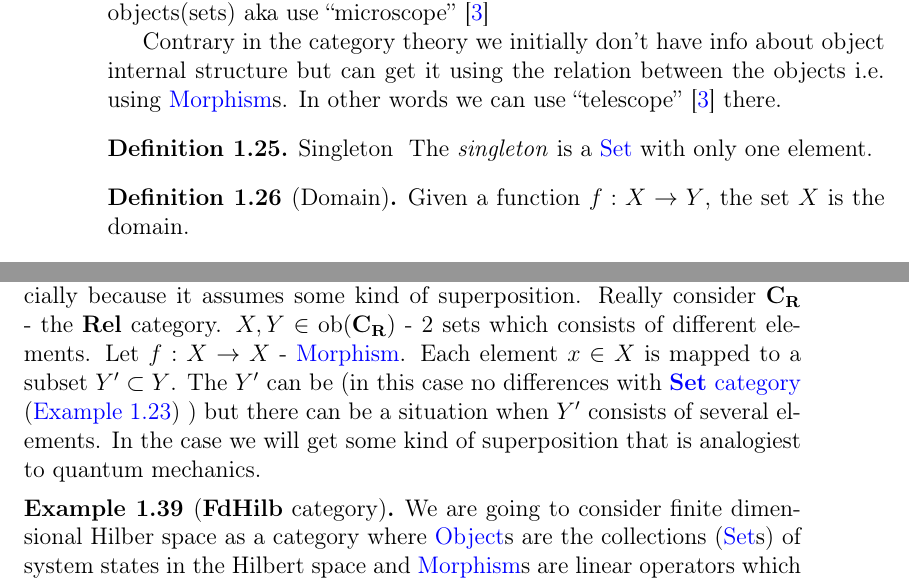
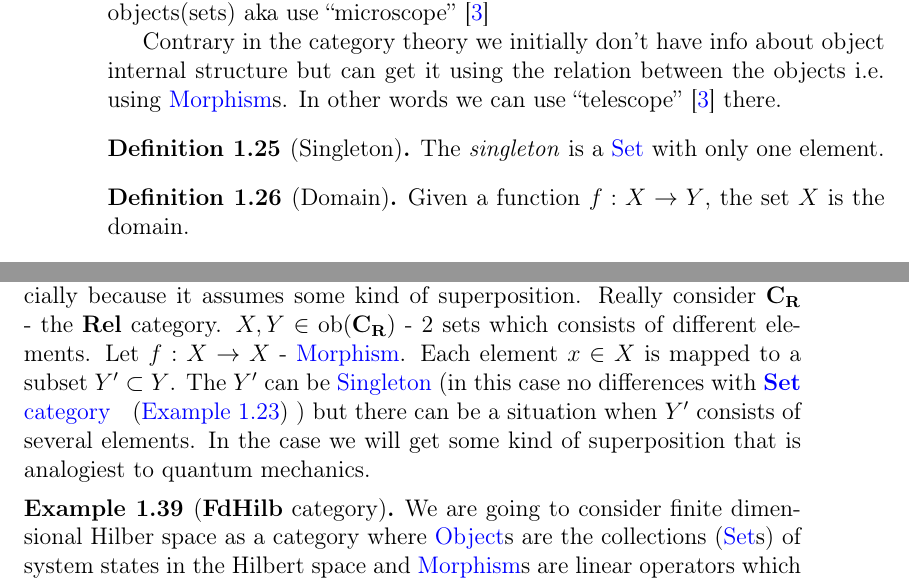
Before and after one commit to ivanmurashko/articles, a LaTeX book (cattheory/cattheory.tex, which reads cattheory/basedefinitions.tex): two parts of pages 12 and 19 of 31, joined at a grey line, cut so that both start at the same text. Compiled offline with pdfLaTeX; a missing bibliography style is replaced by a similar one.

Commit message:
cattheory: relations

```diff
--- a/cattheory/basedefinitions.tex
+++ b/cattheory/basedefinitions.tex
@@ -426,8 +426,8 @@ There are several examples of categories that will also be used later
   ``telescope'' \cite{bib:milewski2018category}  there.
 \end{remark}
 
-\begin{definition}{Singleton}
-\label{def:singleton}
+\begin{definition}[Singleton]
+\label{def:singleton_set}
 The \textit{singleton} is a \mynameref{def:set} with only one element.
 \end{definition}
 
@@ -936,7 +936,7 @@ principle.
   \catob{C_R}$ - 2 sets which consists of different elements. Let $f: X
   \to X$ - \mynameref{def:morphism}. Each element $x \in X$ is
   mapped to a subset $Y' \subset Y$. The $Y'$ can be
-  \mynameref{def:singleton} (in this case no differences with
+  \mynameref{def:singleton_set}  (in this case no differences with
   \mynameref{ex:setcategory}) but there can be a situation when $Y'$
   consists of several elements. In the case we will get some kind of
   superposition that is analogiest to quantum mechanics.
```
Also changed, not shown: cattheory/cattheory.pdf.
